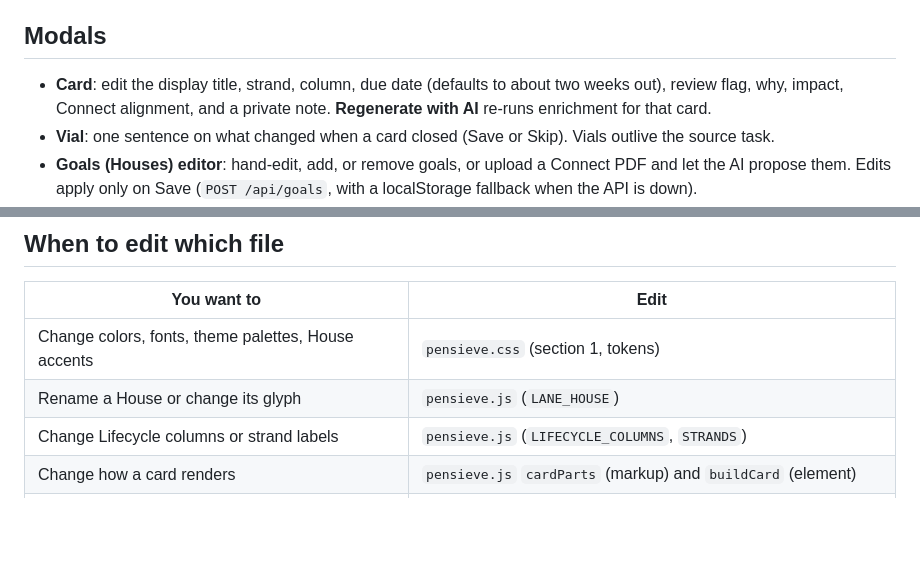
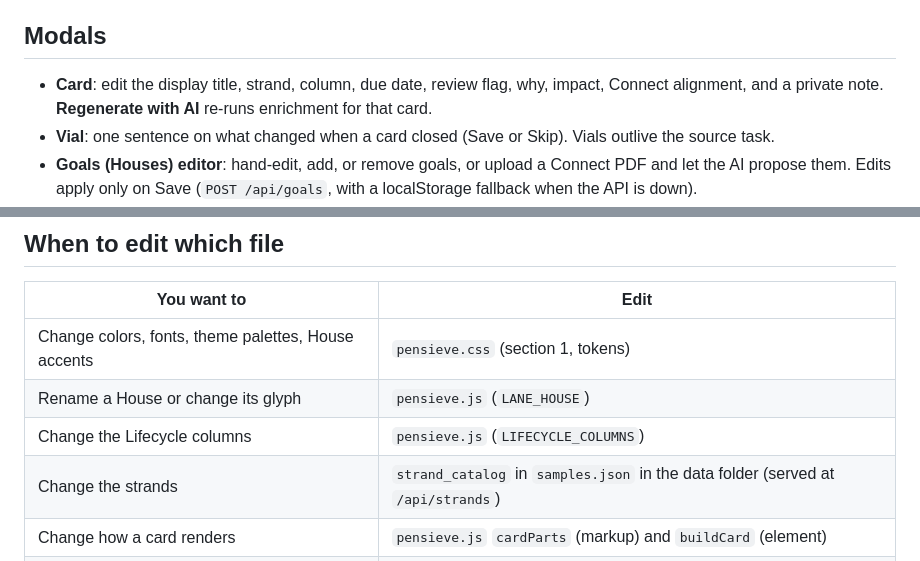
Before and after one commit to andy-herman/pensieve, a Markdown page: frontend-proto/README.md, 2 parts joined by grey strips. Rendered like a GitHub page; blank space fills up the shorter version.

```diff
--- a/frontend-proto/README.md
+++ b/frontend-proto/README.md
@@ -67,7 +70,7 @@ Goals beyond eight cycle through the palette.
 
 ## Modals
 
-- **Card**: edit the display title, strand, column, due date (defaults to about two weeks out), review flag, why, impact, Connect alignment, and a private note. **Regenerate with AI** re-runs enrichment for that card.
+- **Card**: edit the display title, strand, column, due date, review flag, why, impact, Connect alignment, and a private note. **Regenerate with AI** re-runs enrichment for that card.
 - **Vial**: one sentence on what changed when a card closed (Save or Skip). Vials outlive the source task.
 - **Goals (Houses) editor**: hand-edit, add, or remove goals, or upload a Connect PDF and let the AI propose them. Edits apply only on Save (`POST /api/goals`, with a localStorage fallback when the API is down).
 - **Speak a task**: the browser's speech recognizer (or typing) feeds `/api/capture/parse`, which drafts a confirm card. Nothing is created until you click Add (`/api/capture/add`).
@@ -114,7 +117,8 @@ Tested in current Edge and Chrome on Windows. Uses ES2020, HTML drag and drop, a
 | ----------- | ---- |
 | Change colors, fonts, theme palettes, House accents | `pensieve.css` (section 1, tokens) |
 | Rename a House or change its glyph | `pensieve.js` (`LANE_HOUSE`) |
-| Change Lifecycle columns or strand labels | `pensieve.js` (`LIFECYCLE_COLUMNS`, `STRANDS`) |
+| Change the Lifecycle columns | `pensieve.js` (`LIFECYCLE_COLUMNS`) |
+| Change the strands | `strand_catalog` in `samples.json` in the data folder (served at `/api/strands`) |
 | Change how a card renders | `pensieve.js` `cardParts` (markup) and `buildCard` (element) |
 | Change how the dashboard talks to the API | `pensieve.js` section 6 (client helpers, Garden, auto-refresh, writes) |
 | Add a control | `index.html` (markup) plus a handler in `init()` in `pensieve.js` |
```
Also changed, not shown: other parts of frontend-proto/README.md (+16 -13 lines).
